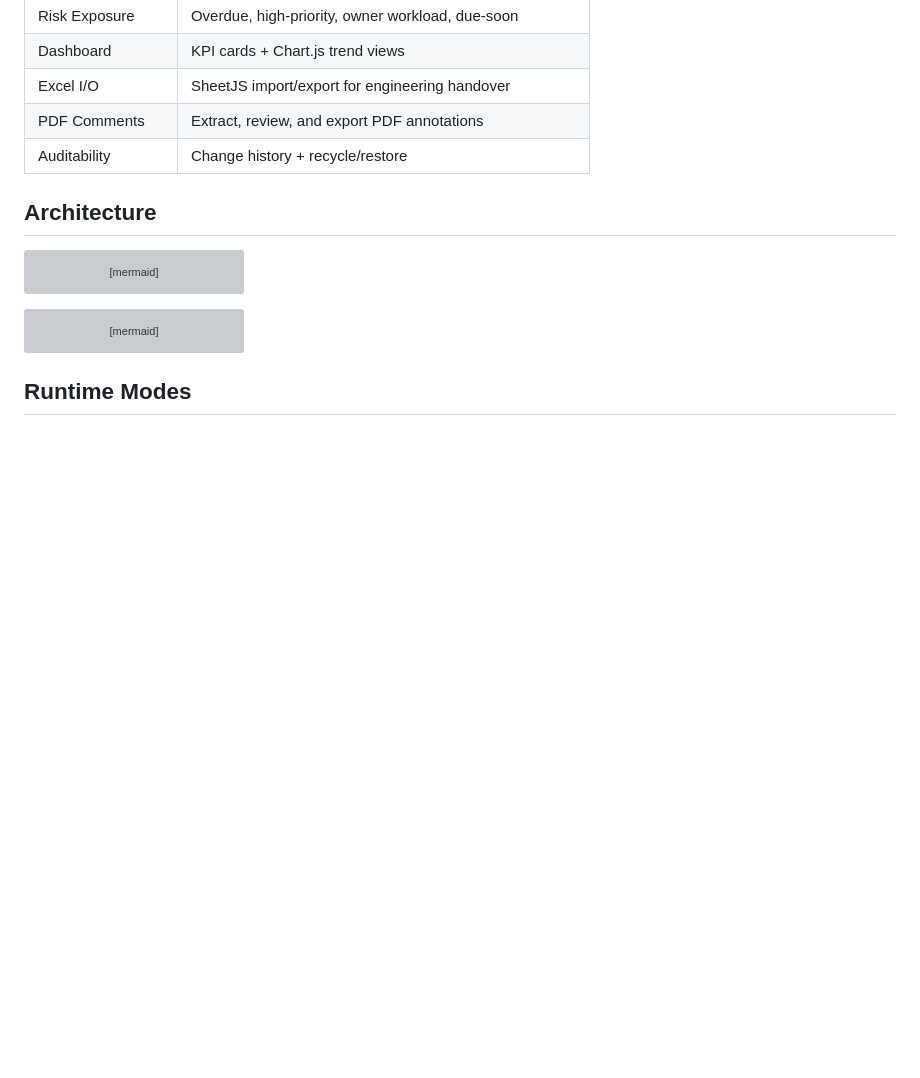
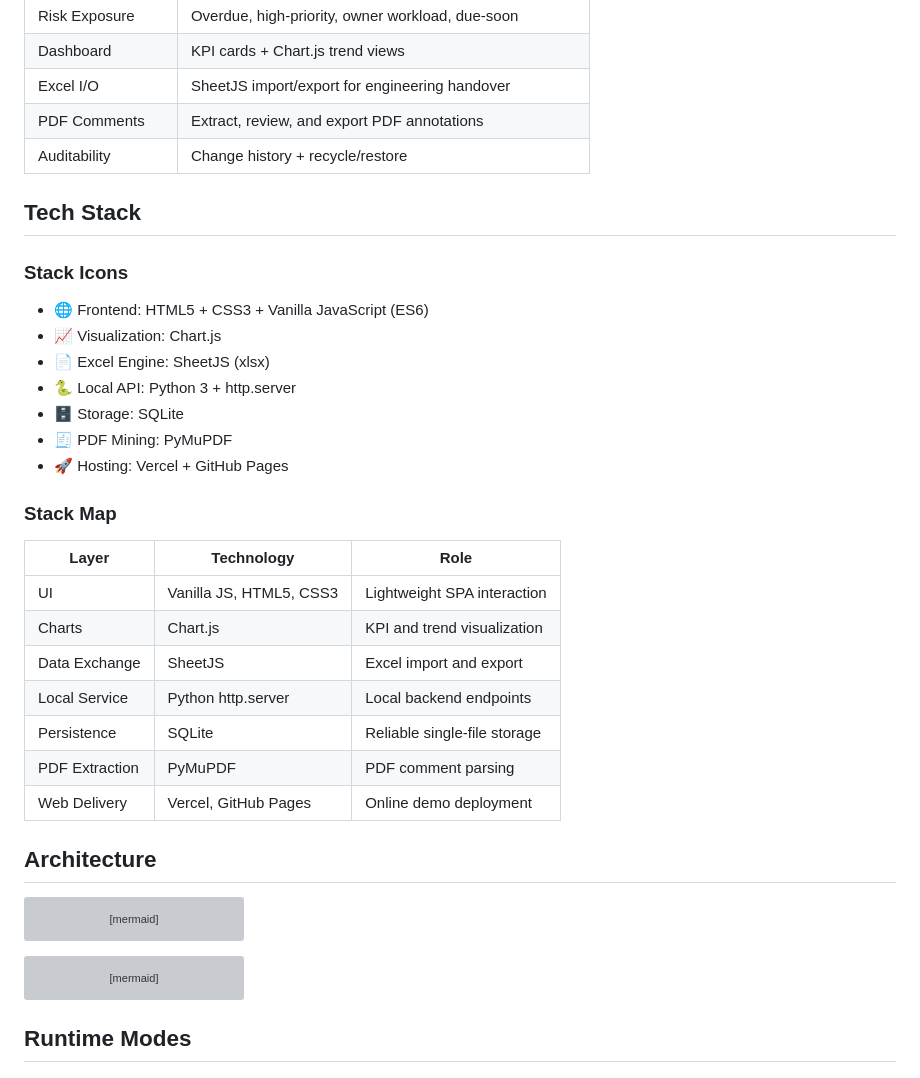
Before and after one commit to XFKI/3.-Clarification_action_tracker_system, a Markdown page: README.md, the part around the change. GitHub-like rendering; blank space fills up the shorter version; grey boxes are pictures that could not be loaded.

Commit message:
docs: add icon-rich tech stack and keep only main branch

```diff
--- a/README.md
+++ b/README.md
@@ -33,6 +33,30 @@ It converts clarification and meeting records into actionable tasks, risk visibi
 | Excel I/O | SheetJS import/export for engineering handover |
 | PDF Comments | Extract, review, and export PDF annotations |
 | Auditability | Change history + recycle/restore |
+
+## Tech Stack
+
+### Stack Icons
+
+- 🌐 Frontend: HTML5 + CSS3 + Vanilla JavaScript (ES6)
+- 📈 Visualization: Chart.js
+- 📄 Excel Engine: SheetJS (xlsx)
+- 🐍 Local API: Python 3 + http.server
+- 🗄️ Storage: SQLite
+- 🧾 PDF Mining: PyMuPDF
+- 🚀 Hosting: Vercel + GitHub Pages
+
+### Stack Map
+
+| Layer | Technology | Role |
+| --- | --- | --- |
+| UI | Vanilla JS, HTML5, CSS3 | Lightweight SPA interaction |
+| Charts | Chart.js | KPI and trend visualization |
+| Data Exchange | SheetJS | Excel import and export |
+| Local Service | Python http.server | Local backend endpoints |
+| Persistence | SQLite | Reliable single-file storage |
+| PDF Extraction | PyMuPDF | PDF comment parsing |
+| Web Delivery | Vercel, GitHub Pages | Online demo deployment |
 
 ## Architecture
 
```
Also changed, not shown: README.zh-CN.md (+24 -0 lines).
